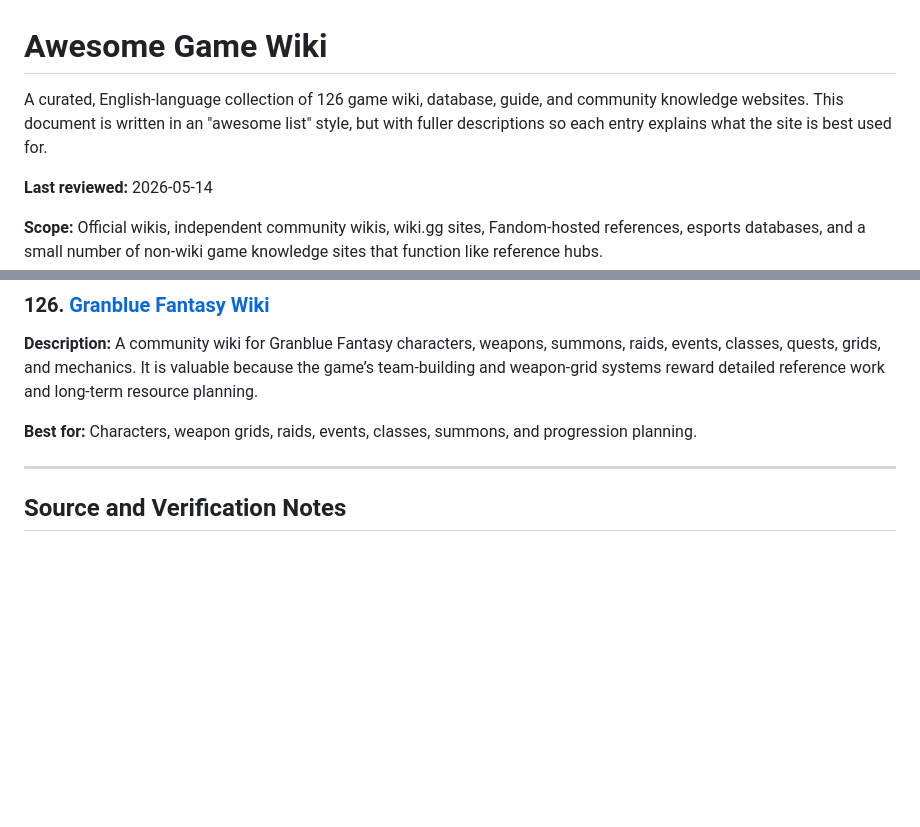
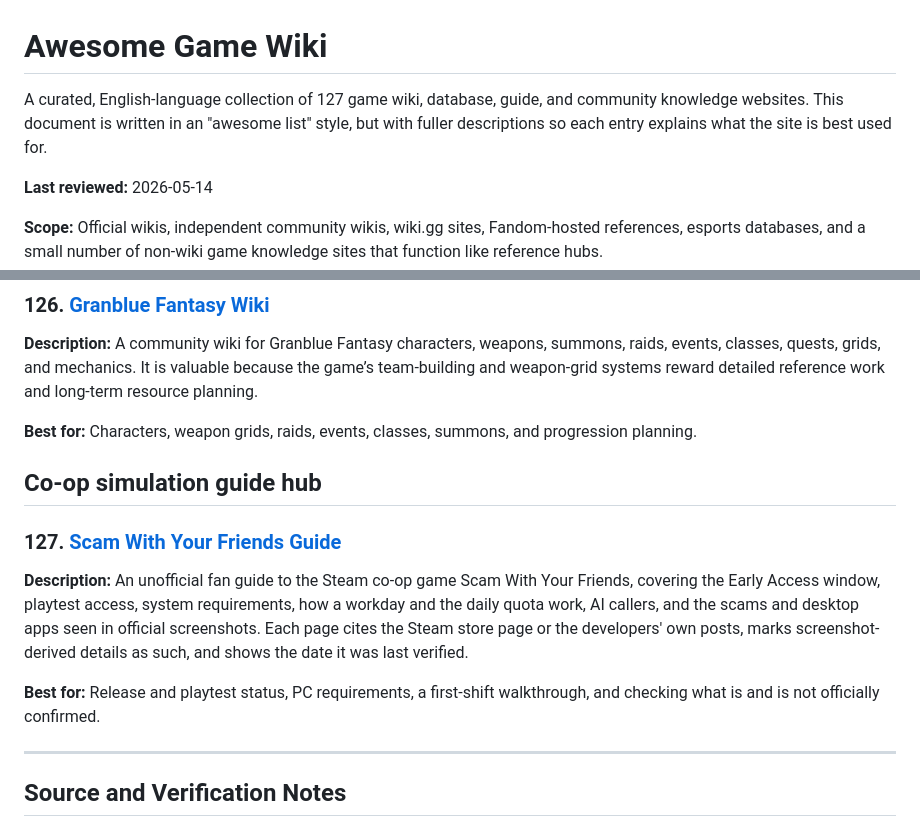
Before and after one commit to xpfasd/awesome-game-wiki, a Markdown page: README.md, 2 parts joined by grey strips. Drawn GitHub-style; blank space fills up the shorter version.

Commit message:
Add Scam With Your Friends Guide (127)

```diff
--- a/README.md
+++ b/README.md
@@ -1,6 +1,6 @@
 # Awesome Game Wiki
 
-A curated, English-language collection of 126 game wiki, database, guide, and community knowledge websites. This document is written in an "awesome list" style, but with fuller descriptions so each entry explains what the site is best used for.
+A curated, English-language collection of 127 game wiki, database, guide, and community knowledge websites. This document is written in an "awesome list" style, but with fuller descriptions so each entry explains what the site is best used for.
 
 **Last reviewed:** 2026-05-14
 
@@ -1207,6 +1207,16 @@ A curated, English-language collection of 126 game wiki, database, guide, and co
 **Best for:** Characters, weapon grids, raids, events, classes, summons, and progression planning.
 
 
+## Co-op simulation guide hub
+
+### 127. [Scam With Your Friends Guide](https://scamwithyourfriends.net/)
+
+**Description:** An unofficial fan guide to the Steam co-op game Scam With Your Friends, covering the Early Access window, playtest access, system requirements, how a workday and the daily quota work, AI callers, and the scams and desktop apps seen in official screenshots. Each page cites the Steam store page or the developers' own posts, marks screenshot-derived details as such, and shows the date it was last verified.
+
+
+**Best for:** Release and playtest status, PC requirements, a first-shift walkthrough, and checking what is and is not officially confirmed.
+
+
 ---
 
 
```
